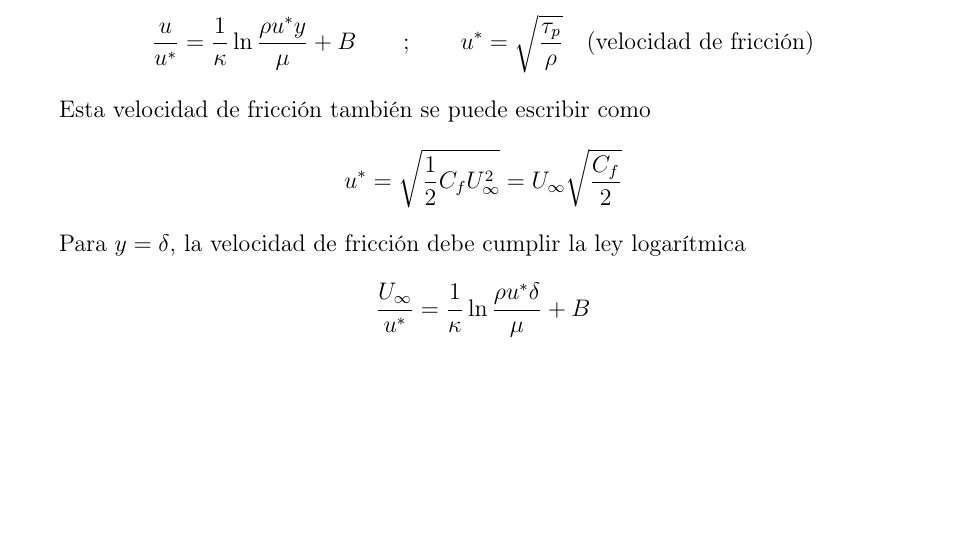
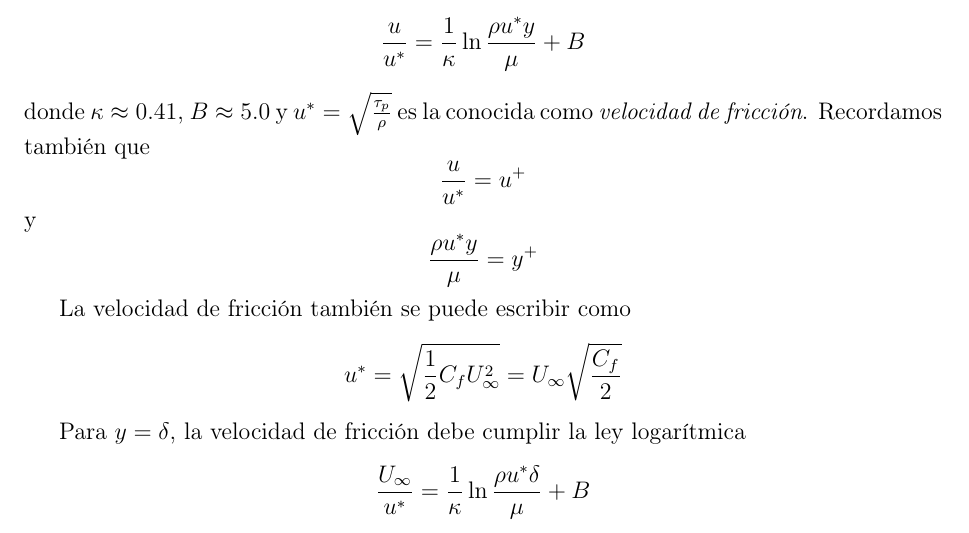
Before and after one commit to rclUPC/MFGI-Apuntes, a LaTeX book (MecFluidosRCastillaUPC.tex, which reads TeX_files/chapter08-CapaLimite/chapter08-CapaLimite.tex): part of page 106 of 159, cut so that both start at the same text, the shorter picture padded with empty space. Compiled offline with pdfLaTeX.

Commit message:
Completado la descripción de CLT con yPlus y uPlus

```diff
--- a/TeX_files/chapter08-CapaLimite/chapter08-CapaLimite.tex
+++ b/TeX_files/chapter08-CapaLimite/chapter08-CapaLimite.tex
@@ -407,11 +407,13 @@
 	cerca de la pared se puede escribir como una ley logarítmica
 	\[
-	\frac{u}{u^{*}}=\frac{1}{\kappa}\ln\frac{\rho u^{*}y}{\mu}+B\qquad;\qquad u^{*}=\sqrt{\frac{\tau_{p}}{\rho}}\quad\text{(velocidad de fricción)}
+	\frac{u}{u^{*}}=\frac{1}{\kappa}\ln\frac{\rho u^{*}y}{\mu}+B
 	\]
+	donde $\kappa \approx 0.41$, $B \approx 5.0$ y $u^{*}=\sqrt{\frac{\tau_{p}}{\rho}}$ es
+	la conocida como \textit{velocidad de fricción}. Recordamos también que \[\frac{u}{u^*} = u^+\] y
+	\[\frac{\rho u^{*}y}{\mu} = y^+\]
 
 
-
-	Esta velocidad de fricción también se puede escribir como
+	La velocidad de fricción también se puede escribir como
 	\[
 	u^{*}=\sqrt{\frac{1}{2}C_{f}U_{\infty}^{2}}=U_{\infty}\sqrt{\frac{C_{f}}{2}}
 	\]
```
Also changed, not shown: MecFluidosRCastillaUPC.tex (+1 -1 lines), TeX_files/chapter08-CapaLimite/Figures/perfiles.png (added), TeX_files/chapter08-CapaLimite/Figures/perfilesLaminar.png (added), TeX_files/chapter08-CapaLimite/chapter08-CapaLimite.tex (6 more changed lines).
